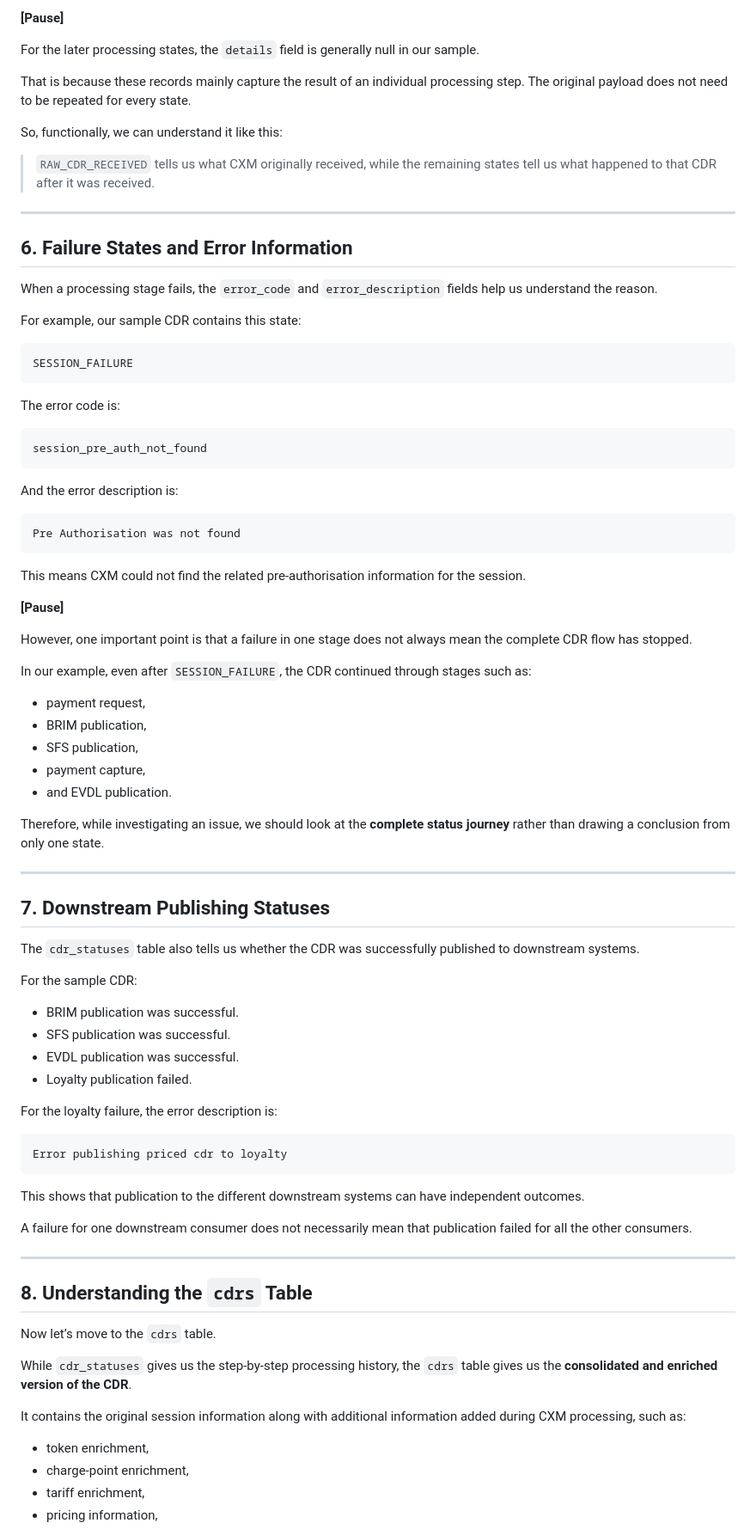
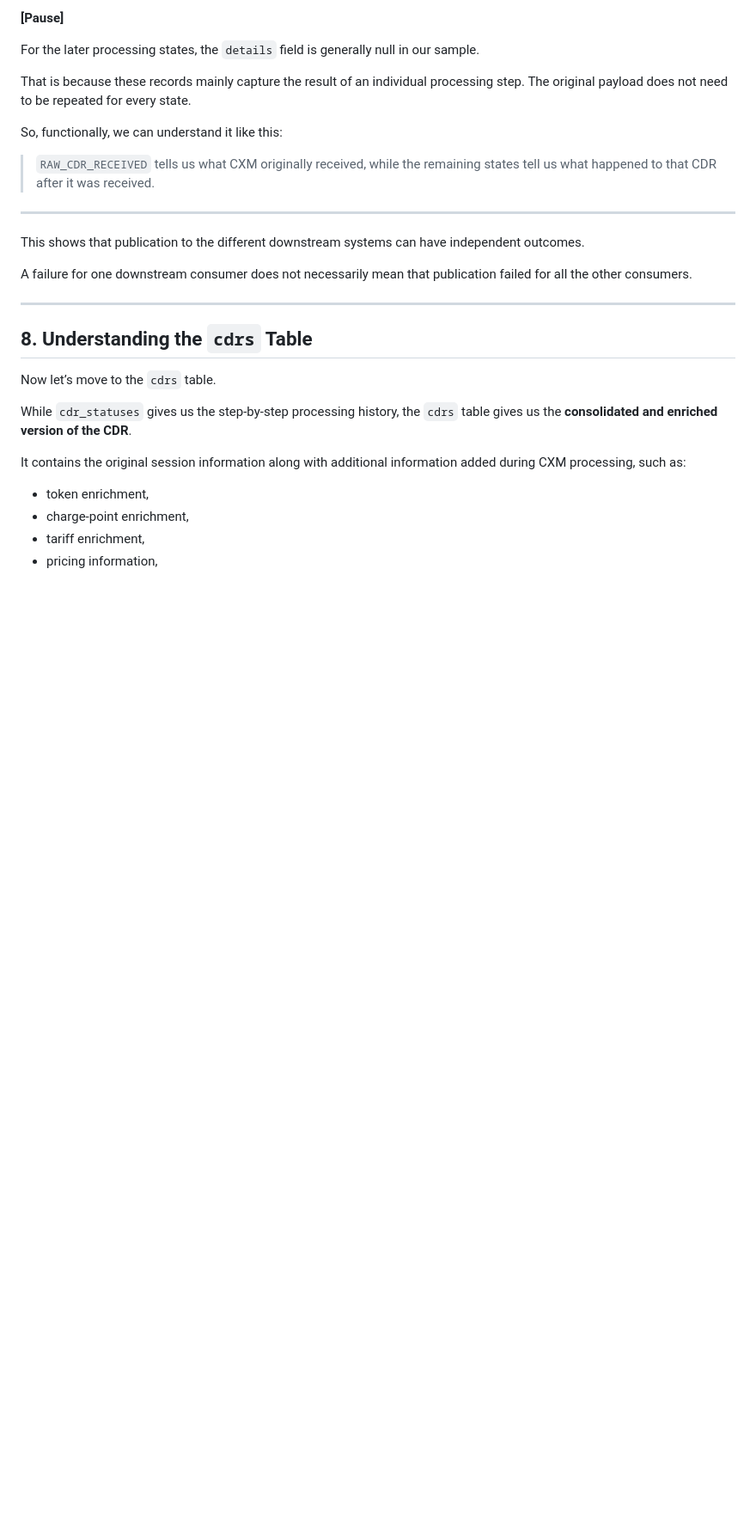
Before and after one commit to Soumya9348/Doc-generator-and-Chatbot, a Markdown page: Download the full CXM CDR Functional KT Script.md, the part around one of its changes. Shown at 86% size. Rendered like a GitHub page; blank space fills up the shorter version.

````diff
--- a/Download the full CXM CDR Functional KT Script.md
+++ b/Download the full CXM CDR Functional KT Script.md
@@ -183,62 +166,6 @@ So, functionally, we can understand it like this:
 
 ---
 
-## 6. Failure States and Error Information
-
-When a processing stage fails, the `error_code` and `error_description` fields help us understand the reason.
-
-For example, our sample CDR contains this state:
-
-```text
-SESSION_FAILURE
-```
-
-The error code is:
-
-```text
-session_pre_auth_not_found
-```
-
-And the error description is:
-
-```text
-Pre Authorisation was not found
-```
-
-This means CXM could not find the related pre-authorisation information for the session.
-
-**[Pause]**
-
-However, one important point is that a failure in one stage does not always mean the complete CDR flow has stopped.
-
-In our example, even after `SESSION_FAILURE`, the CDR continued through stages such as:
-
-- payment request,
-- BRIM publication,
-- SFS publication,
-- payment capture,
-- and EVDL publication.
-
-Therefore, while investigating an issue, we should look at the **complete status journey** rather than drawing a conclusion from only one state.
-
----
-
-## 7. Downstream Publishing Statuses
-
-The `cdr_statuses` table also tells us whether the CDR was successfully published to downstream systems.
-
-For the sample CDR:
-
-- BRIM publication was successful.
-- SFS publication was successful.
-- EVDL publication was successful.
-- Loyalty publication failed.
-
-For the loyalty failure, the error description is:
-
-```text
-Error publishing priced cdr to loyalty
-```
 
 This shows that publication to the different downstream systems can have independent outcomes.
 
````
Also changed, not shown: other parts of Download the full CXM CDR Functional KT Script.md (+0 -17 lines).
